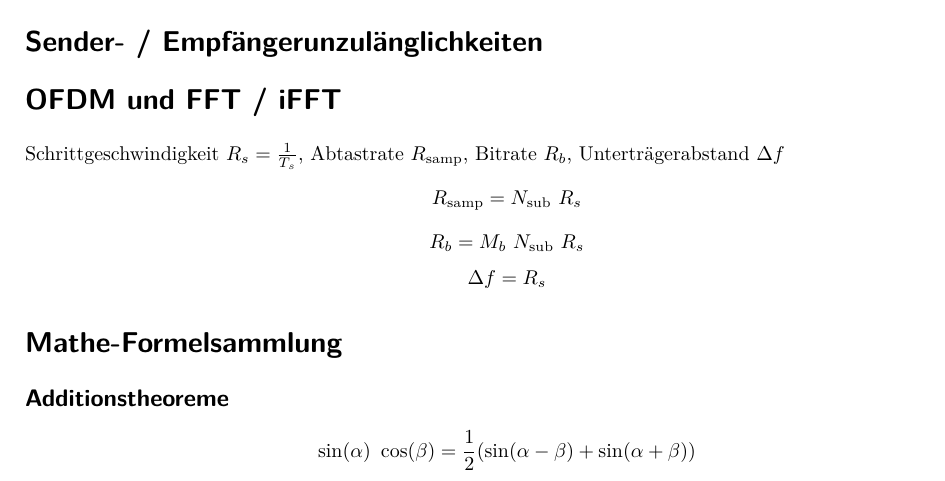
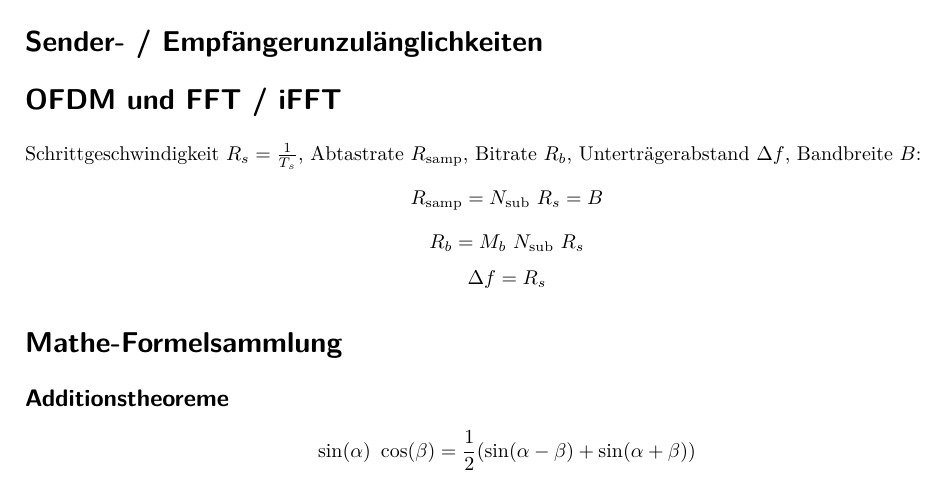
Before and after one commit to eui-spielplatz/uet1-formelsammlung, a LaTeX document (main.tex): part of page 2 of 2, cut so that both start at the same text. Compiled offline with pdfLaTeX.

Commit message:
Add OFDM bandwidth

```diff
--- a/main.tex
+++ b/main.tex
@@ -153,9 +153,9 @@ Wenn das erste Nyquist-Kriterium erfüllt ist, dann gibt es keine Intersymbol-In
 \section*{QAM}
 \section*{Sender- / Empfängerunzulänglichkeiten}
 \section*{OFDM und FFT / iFFT}
-Schrittgeschwindigkeit $R_s = \frac{1}{T_s}$, Abtastrate $R_{\mathrm{samp}}$, Bitrate $R_b$, Unterträgerabstand $\Delta f$
+Schrittgeschwindigkeit $R_s = \frac{1}{T_s}$, Abtastrate $R_{\mathrm{samp}}$, Bitrate $R_b$, Unterträgerabstand $\Delta f$, Bandbreite $B$:
 \[
-	R_{\mathrm{samp}} = N_{\mathrm{sub}} ~ R_s
+	R_{\mathrm{samp}} = N_{\mathrm{sub}} ~ R_s = B
 \]
 \[
 	R_b = M_b ~ N_{\mathrm{sub}} ~ R_s
```
